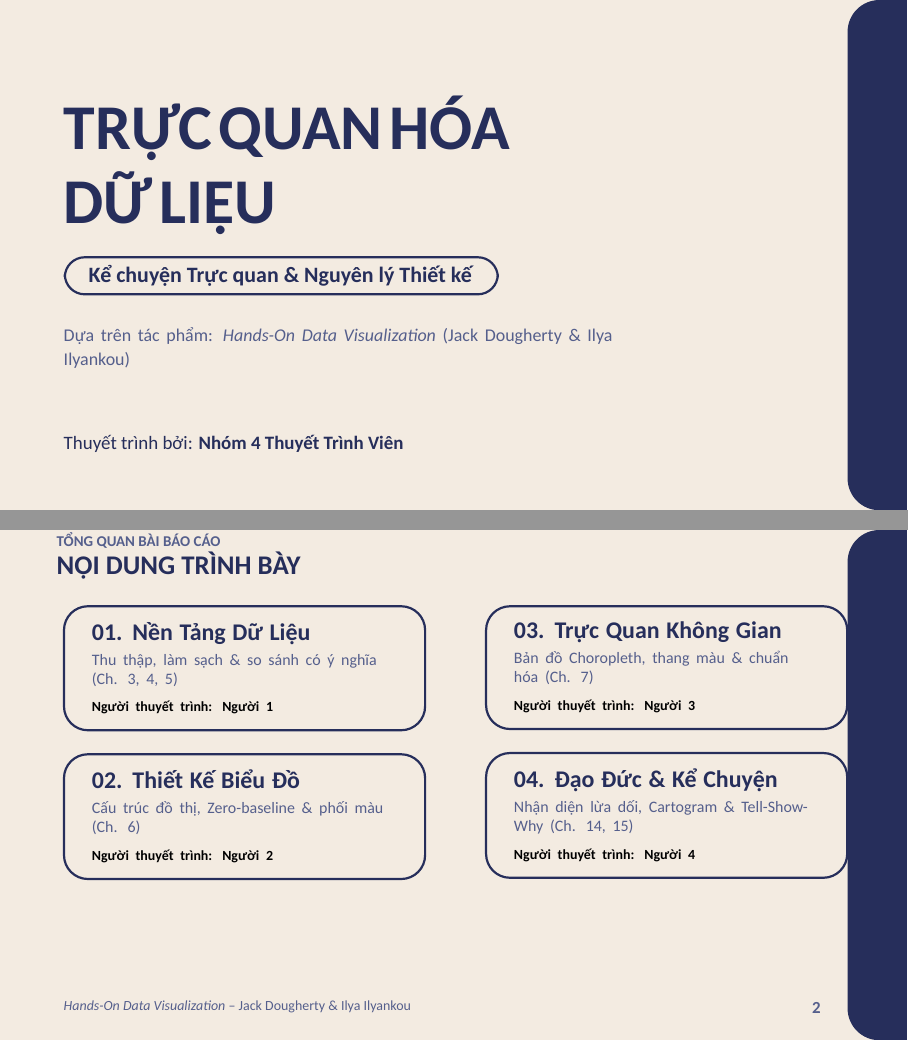
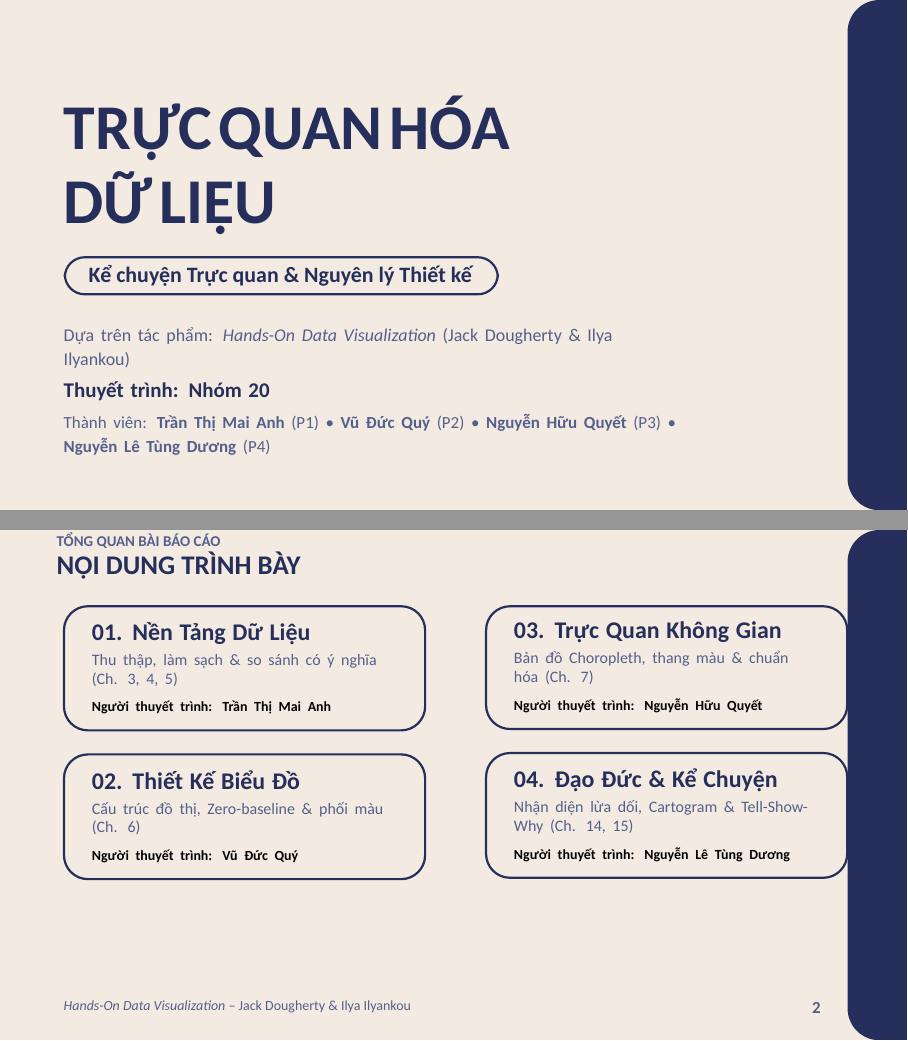
Before and after one commit to calmm-working/hands-on-data-visualization, LaTeX slides (presentation.tex): pages 1 and 2 of 48, joined at a grey line. Compiled offline with XeLaTeX; a missing font is replaced by an installed copy or a similar font.

Commit message:
chore: update group to 'Nhóm 20' and set member names for all 4 parts

```diff
--- a/presentation.tex
+++ b/presentation.tex
@@ -176,8 +176,9 @@ minimum height=2.55cm,align=left] {
     };
 
     % Presenter info at bottom-left
-    \node[anchor=south west] at ($(current page.south west)+(1.0cm, 0.9cm)$) {
-        \textcolor{navyMain}{\fontsize{9.5pt}{11pt}\selectfont Thuyết trình bởi: \textbf{Nhóm 4 Thuyết Trình Viên}}
+    \node[anchor=south west, align=left, text width=0.88\textwidth] at ($(current page.south west)+(1.0cm, 0.85cm)$) {
+        {\fontsize{10.5pt}{13pt}\selectfont \textbf{\color{navyMain} Thuyết trình: Nhóm 20}}\\[0.12cm]
+        {\fontsize{8.5pt}{10.5pt}\selectfont \color{navyMuted} Thành viên: \textbf{Trần Thị Mai Anh} (P1) • \textbf{Vũ Đức Quý} (P2) • \textbf{Nguyễn Hữu Quyết} (P3) • \textbf{Nguyễn Lê Tùng Dương} (P4)}
     };
 \end{tikzpicture}
 \end{frame}
@@ -196,7 +197,7 @@ minimum height=2.55cm,align=left] {
     \node[draw=navyMain, rounded corners=12pt, line width=1.1pt, inner xsep=14pt, inner ysep=8pt, minimum width=0.95\textwidth, text width=0.85\textwidth, align=left] {
         {\large \textbf{\color{navyMain} 01. Nền Tảng Dữ Liệu}}\\[3pt]
         \footnotesize \textcolor{navyMuted}{Thu thập, làm sạch \& so sánh có ý nghĩa (Ch. 3, 4, 5)}\\[2pt]
-        \scriptsize \textbf{Người thuyết trình: Người 1}
+        \scriptsize \textbf{Người thuyết trình: Trần Thị Mai Anh}
     };
 \end{tikzpicture}
 
@@ -205,7 +206,7 @@ minimum height=2.55cm,align=left] {
     \node[draw=navyMain, rounded corners=12pt, line width=1.1pt, inner xsep=14pt, inner ysep=8pt, minimum width=0.95\textwidth, text width=0.85\textwidth, align=left] {
         {\large \textbf{\color{navyMain} 02. Thiết Kế Biểu Đồ}}\\[3pt]
         \footnotesize \textcolor{navyMuted}{Cấu trúc đồ thị, Zero-baseline \& phối màu (Ch. 6)}\\[2pt]
-        \scriptsize \textbf{Người thuyết trình: Người 2}
+        \scriptsize \textbf{Người thuyết trình: Vũ Đức Quý}
     };
 \end{tikzpicture}
 \end{column}
@@ -215,7 +216,7 @@ minimum height=2.55cm,align=left] {
     \node[draw=navyMain, rounded corners=12pt, line width=1.1pt, inner xsep=14pt, inner ysep=8pt, minimum width=0.95\textwidth, text width=0.85\textwidth, align=left] {
         {\large \textbf{\color{navyMain} 03. Trực Quan Không Gian}}\\[3pt]
         \footnotesize \textcolor{navyMuted}{Bản đồ Choropleth, thang màu \& chuẩn hóa (Ch. 7)}\\[2pt]
-        \scriptsize \textbf{Người thuyết trình: Người 3}
+        \scriptsize \textbf{Người thuyết trình: Nguyễn Hữu Quyết}
     };
 \end{tikzpicture}
 
@@ -224,7 +225,7 @@ minimum height=2.55cm,align=left] {
     \node[draw=navyMain, rounded corners=12pt, line width=1.1pt, inner xsep=14pt, inner ysep=8pt, minimum width=0.95\textwidth, text width=0.85\textwidth, align=left] {
         {\large \textbf{\color{navyMain} 04. Đạo Đức \& Kể Chuyện}}\\[3pt]
         \footnotesize \textcolor{navyMuted}{Nhận diện lừa dối, Cartogram \& Tell-Show-Why (Ch. 14, 15)}\\[2pt]
-        \scriptsize \textbf{Người thuyết trình: Người 4}
+        \scriptsize \textbf{Người thuyết trình: Nguyễn Lê Tùng Dương}
     };
 \end{tikzpicture}
 \end{column}
@@ -244,7 +245,7 @@ minimum height=2.55cm,align=left] {
         {\fontsize{29pt}{33pt}\selectfont \textbf{\color{navyMain} NỀN TẢNG DỮ LIỆU}}\\[0.12cm]
         {\fontsize{20pt}{24pt}\selectfont \textbf{\color{navyMain} THU THẬP, LÀM SẠCH \& CHUẨN HÓA}}\\[0.35cm]
         \pillbox{\fontsize{9.5pt}{11.5pt}\selectfont Từ Dữ Liệu Thô Đến Phép So Sánh Công Bằng (Chương 3, 4, 5)}\\[0.45cm]
-        {\fontsize{8.5pt}{10.5pt}\selectfont \color{navyMuted} Thuyết trình: \textbf{Người 1} • Tác phẩm: \textit{Hands-On Data Visualization} (Jack Dougherty \& Ilya Ilyankou)}
+        {\fontsize{8.5pt}{10.5pt}\selectfont \color{navyMuted} Thuyết trình: \textbf{Trần Thị Mai Anh} • Tác phẩm: \textit{Hands-On Data Visualization} (Jack Dougherty \& Ilya Ilyankou)}
     };
 \end{tikzpicture}
 \slidenumber{01}
```
Also changed, not shown: presentation.md (+3 -1 lines), presentation_part1.tex (+1 -1 lines), presentation_part2.tex (+2 -1 lines), presentation_part3.tex (+2 -1 lines), presentation_part4.tex (+2 -1 lines), README.md, presentation_part1.pdf, presentation_part2.pdf, presentation_part4.pdf, presentation.tex (9 more changed lines), 2 other files.
